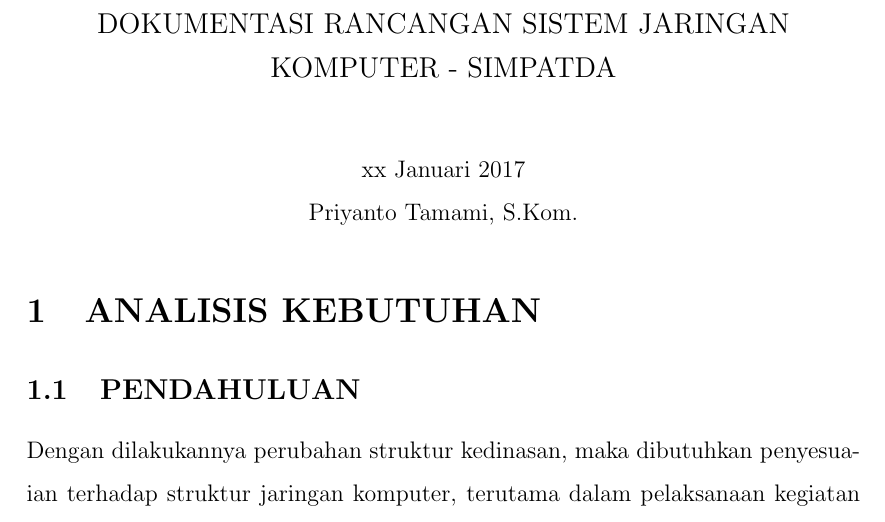
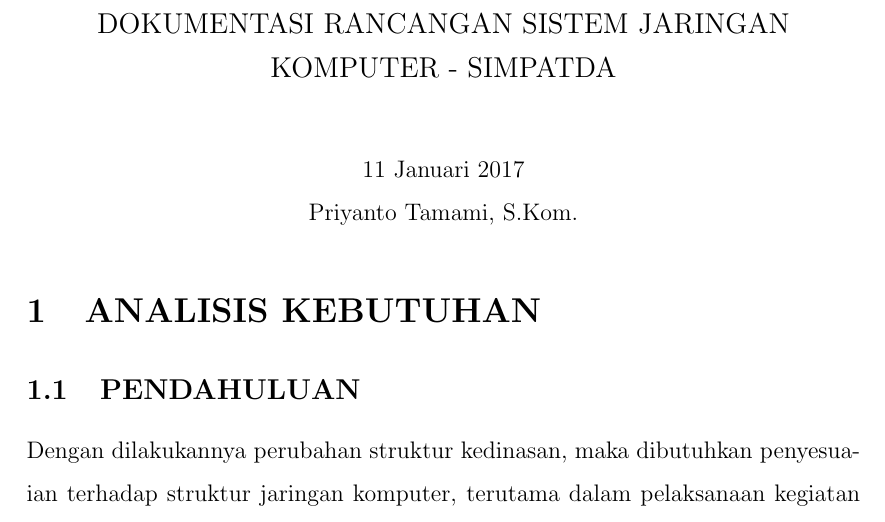
Before and after one commit to tamami-bf/dokumentasi-rancang-sisjarkom-simpatda, a LaTeX document (00.book.tex): part of page 1 of 8, cut so that both start at the same text. Compiled offline with pdfLaTeX.

Commit message:
update tanggal, finishing

```diff
--- a/00.book.tex
+++ b/00.book.tex
@@ -51,7 +51,7 @@
 \begin{center}
 {\large DOKUMENTASI RANCANGAN SISTEM JARINGAN KOMPUTER - SIMPATDA}
 \\[1cm]
-xx Januari 2017\\
+11 Januari 2017\\
 Priyanto Tamami, S.Kom.
 \end{center}
 
```
Also changed, not shown: dokumentasi-rancangan-sisjarkom-simpatda.pdf.
